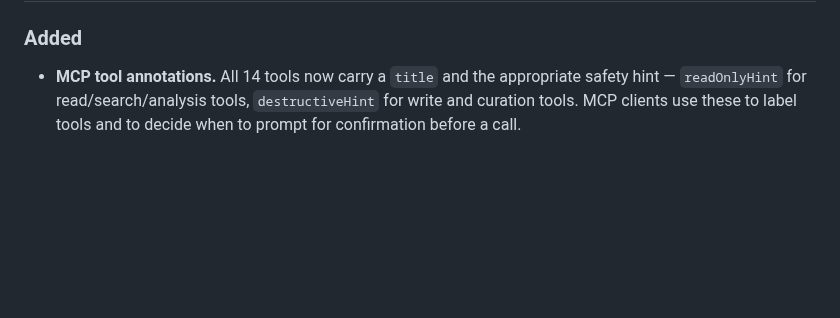
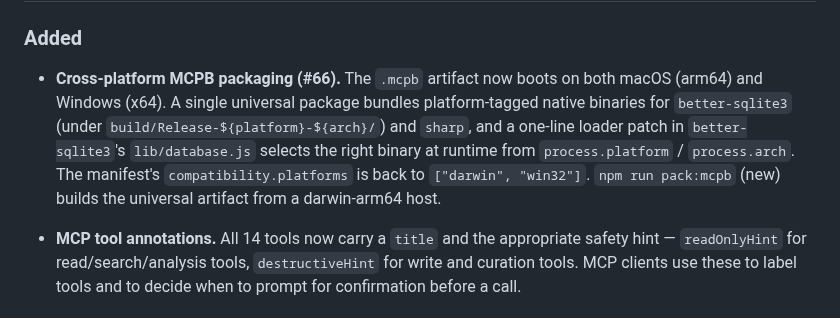
Before and after one commit to mavaali/daftari, a Markdown page: CHANGELOG.md, the part around one of its changes. Rendered like a GitHub page; blank space fills up the shorter version.

Commit message:
chore: changelog — add cross-platform MCPB packaging to v1.12.0
PR #66 landed on main after the initial release commit. Add the
matching ### Added entry to the v1.12.0 CHANGELOG block and bump
the release date to today.

```diff
--- a/CHANGELOG.md
+++ b/CHANGELOG.md
@@ -11,5 +11,15 @@ and this project adheres to [Semantic Versioning](https://semver.org/spec/v2.0.0
 
 ### Added
+
+- **Cross-platform MCPB packaging (#66).** The `.mcpb` artifact now
+  boots on both macOS (arm64) and Windows (x64). A single universal
+  package bundles platform-tagged native binaries for `better-sqlite3`
+  (under `build/Release-${platform}-${arch}/`) and `sharp`, and a
+  one-line loader patch in `better-sqlite3`'s `lib/database.js`
+  selects the right binary at runtime from `process.platform` /
+  `process.arch`. The manifest's `compatibility.platforms` is back
+  to `["darwin", "win32"]`. `npm run pack:mcpb` (new) builds the
+  universal artifact from a darwin-arm64 host.
 
 - **MCP tool annotations.** All 14 tools now carry a `title` and the
   appropriate safety hint — `readOnlyHint` for read/search/analysis
```
Also changed, not shown: other parts of CHANGELOG.md (+1 -1 lines).
